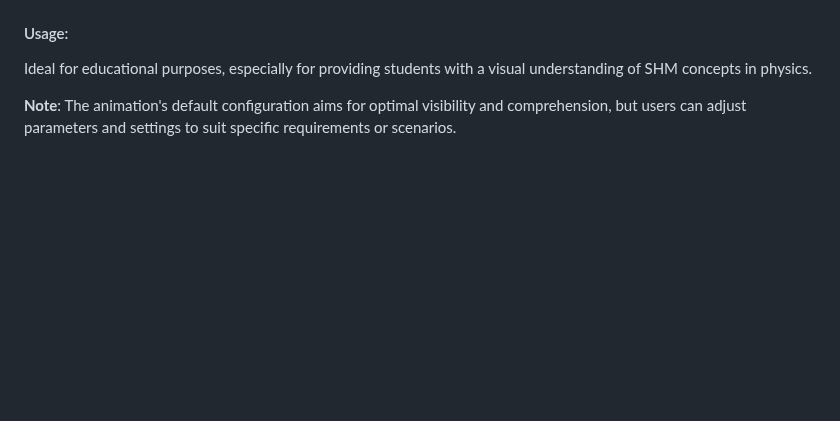
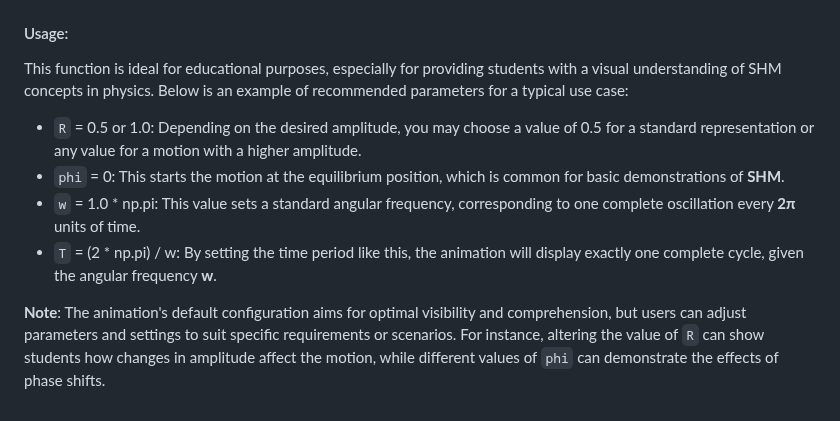
Before and after one commit to Normando1945/Simple-Python-Matlab-JavaSript-Functions-Collection, a Markdown page: fun_SHM_animation/Readme.md, the part around the change. GitHub-like rendering; blank space fills up the shorter version.

```diff
--- a/fun_SHM_animation/Readme.md
+++ b/fun_SHM_animation/Readme.md
@@ -41,6 +41,11 @@ This Python function generates an animated visualization of a Simple Harmonic Mo
 - **Subplot 3**: Plots the displacement of the particle over time, providing a direct view of how the SHM progresses over the period `T`.
 
 #### Usage:
-Ideal for educational purposes, especially for providing students with a visual understanding of SHM concepts in physics.
+This function is ideal for educational purposes, especially for providing students with a visual understanding of SHM concepts in physics. Below is an example of recommended parameters for a typical use case:
 
-**Note**: The animation's default configuration aims for optimal visibility and comprehension, but users can adjust parameters and settings to suit specific requirements or scenarios.
+- `R` =         0.5 or 1.0: Depending on the desired amplitude, you may choose a value of 0.5 for a standard representation or any value for a motion with a higher amplitude.
+- `phi` =       0: This starts the motion at the equilibrium position, which is common for basic demonstrations of **SHM**.
+- `w` =         1.0 * np.pi: This value sets a standard angular frequency, corresponding to one complete oscillation every **2π** units of time.
+- `T` =         (2 * np.pi) / w: By setting the time period like this, the animation will display exactly one complete cycle, given the angular frequency **w**.
+
+**Note**: The animation's default configuration aims for optimal visibility and comprehension, but users can adjust parameters and settings to suit specific requirements or scenarios. For instance, altering the value of `R` can show students how changes in amplitude affect the motion, while different values of `phi` can demonstrate the effects of phase shifts.
```
